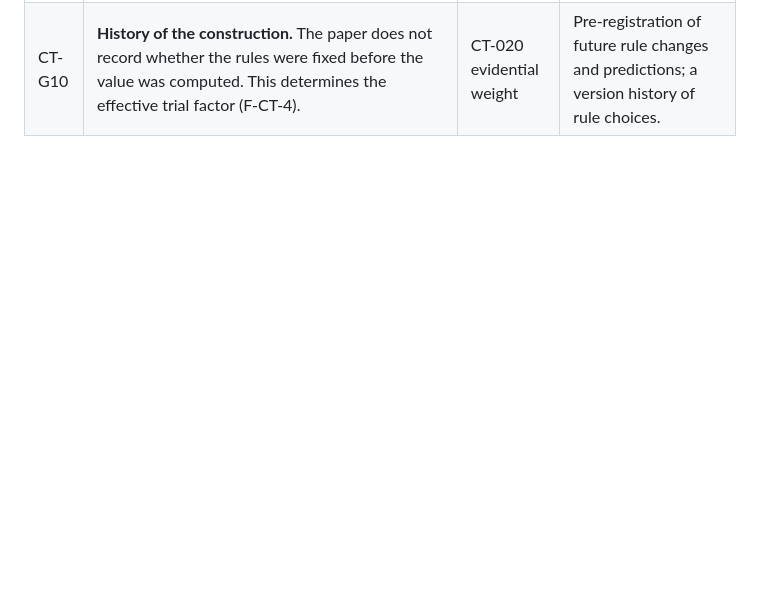
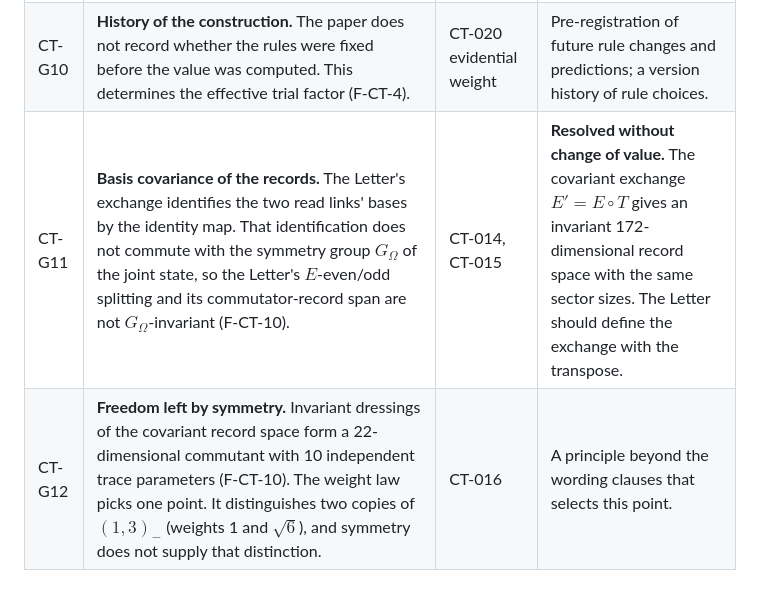
Before and after one commit to JD-Ultima/universalunifyingmath, a Markdown page: gaps/chain-theory-alpha.md, the part around the change. Rendered like a GitHub page; blank space fills up the shorter version.

Commit message:
gaps: CT-G11 (covariance, resolved) and CT-G12 (symmetry freedom)

```diff
--- a/gaps/chain-theory-alpha.md
+++ b/gaps/chain-theory-alpha.md
@@ -14,3 +14,5 @@ Each gap is a point where the number depends on a choice the axiom does not fix.
 | CT-G08 | **Amplitude vs Born weight.** Weights enter as $\sqrt{k_r}$ ("two letters = a two-point quantity"), not $k_r$ (1/value 97.5). This is an argued interpretive step, not a theorem. | CT-016 | As CT-G01. |
 | CT-G09 | **Commutator records.** They are the single-slot operators $\sigma_\lambda^{(q_1)}-\sigma_\lambda^{(q_2)}$ (up to $2i$). The Letter's own rule excludes single-letter insertions, and these are admitted as an exception. Their count of 3 is basis-independent at the qubit. Only the difference is kept, not the sum. Variants give 1/value 132.7–141.6. | CT-014, CT-017 | A uniform definition of "record" that yields exactly these 172 without an exception clause. |
 | CT-G10 | **History of the construction.** The paper does not record whether the rules were fixed before the value was computed. This determines the effective trial factor (F-CT-4). | CT-020 evidential weight | Pre-registration of future rule changes and predictions; a version history of rule choices. |
+| CT-G11 | **Basis covariance of the records.** The Letter's exchange identifies the two read links' bases by the identity map. That identification does not commute with the symmetry group $G_\Omega$ of the joint state, so the Letter's $E$-even/odd splitting and its commutator-record span are not $G_\Omega$-invariant (F-CT-10). | CT-014, CT-015 | **Resolved without change of value.** The covariant exchange $E'=E\circ T$ gives an invariant 172-dimensional record space with the same sector sizes. The Letter should define the exchange with the transpose. |
+| CT-G12 | **Freedom left by symmetry.** Invariant dressings of the covariant record space form a 22-dimensional commutant with 10 independent trace parameters (F-CT-10). The weight law picks one point. It distinguishes two copies of $(1,3)_-$ (weights 1 and $\sqrt6$), and symmetry does not supply that distinction. | CT-016 | A principle beyond the wording clauses that selects this point. |
```
